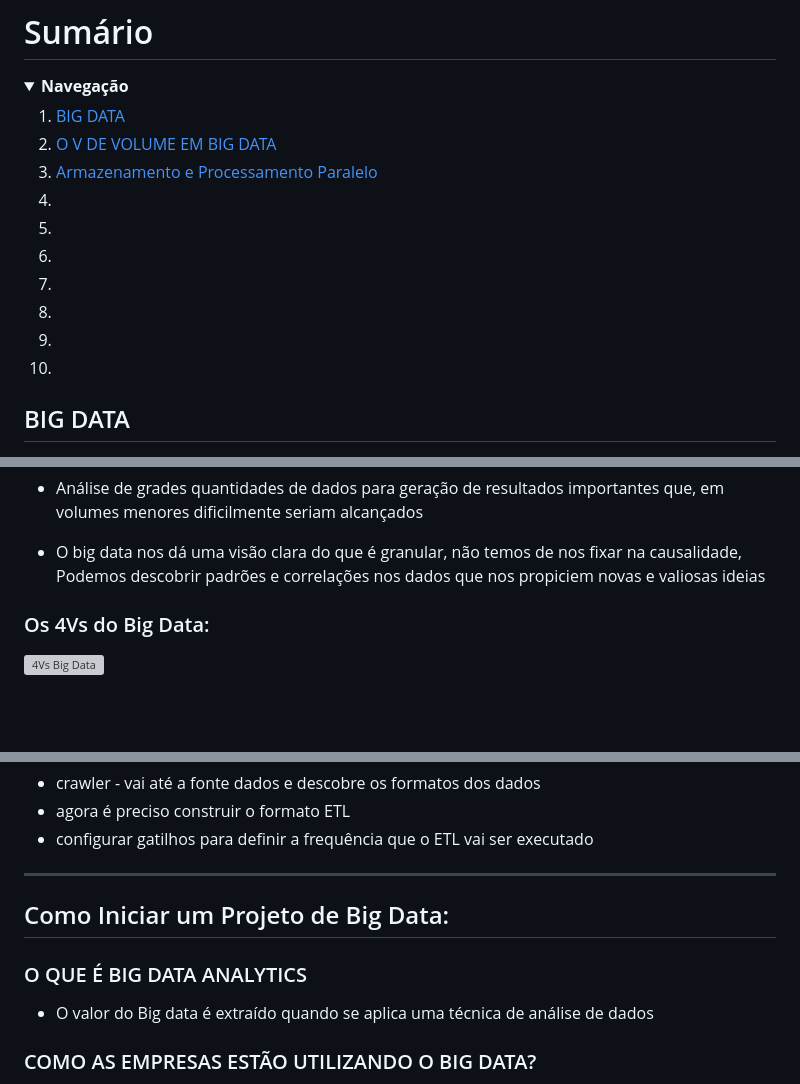
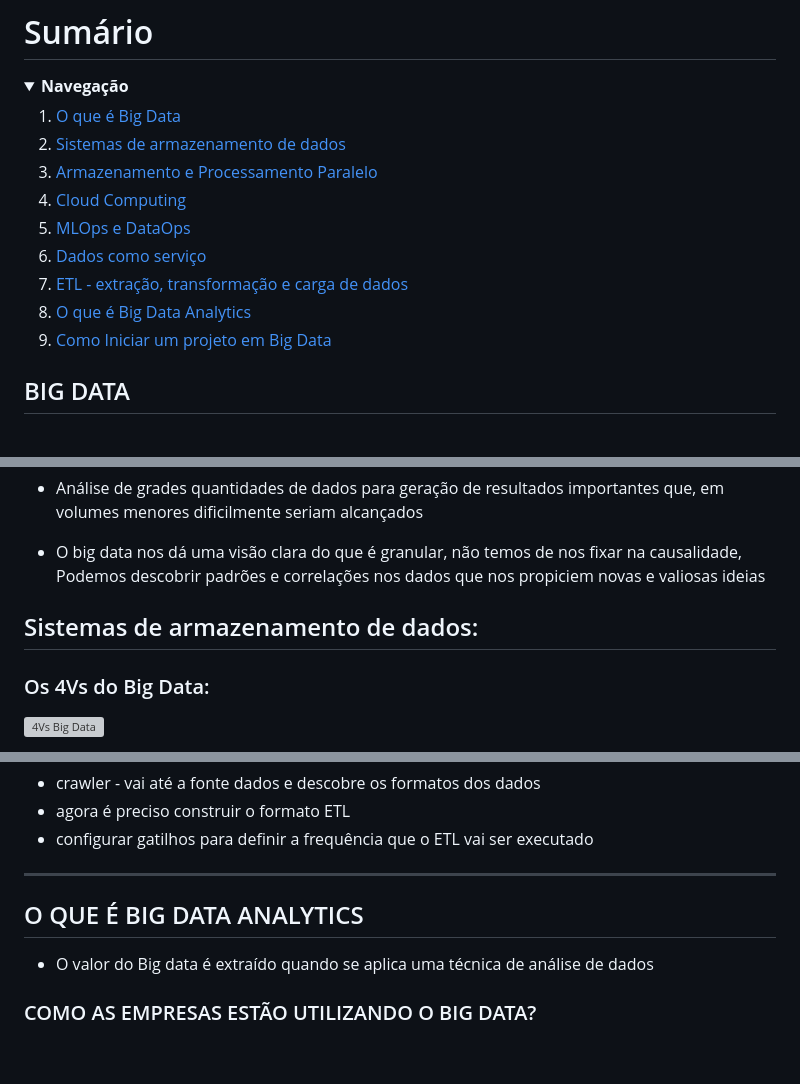
Before and after one commit to lucasbergamo/Compass_UOL_data_engineering, a Markdown page: Sprint - 2/Big Data Fundamentos 3/0_BigDataFundamentos3.md, 3 parts joined by grey strips. GitHub-like rendering; folded sections open; blank space fills up the shorter version; grey boxes are pictures that could not be loaded.

Commit message:
refatorando big data

```diff
--- a/Sprint - 2/Big Data Fundamentos 3/0_BigDataFundamentos3.md
+++ b/Sprint - 2/Big Data Fundamentos 3/0_BigDataFundamentos3.md
@@ -2,16 +2,15 @@
 
 <details><summary><strong>Navegação</strong></summary>
 
-1. [BIG DATA]()
-2. [O V DE VOLUME EM BIG DATA]()
-3. [Armazenamento e Processamento Paralelo]()
-4. []()
-5. []()
-6. []()
-7. []()
-8. []()
-9. []()
-10. []()
+1. [O que é Big Data](#big-data)
+2. [Sistemas de armazenamento de dados](#sistemas-de-armazenamento-de-dados)
+3. [Armazenamento e Processamento Paralelo](#armazenamento-e-processamento-paralelo)
+4. [Cloud Computing](#cloud-computing)
+5. [MLOps e DataOps](#mlops-e-dataops)
+6. [Dados como serviço](#dados-como-serviço)
+7. [ETL - extração, transformação e carga de dados](#etl---extração-transformação-e-carga-de-dados)
+8. [O que é Big Data Analytics](#o-que-é-big-data-analytics)
+9. [Como Iniciar um projeto em Big Data](#como-iniciar-um-projeto-de-big-data)
 
 </details>
 
@@ -38,6 +37,8 @@
 - Análise de grades quantidades de dados para geração de resultados importantes que, em volumes menores dificilmente seriam alcançados
 
 - O big data nos dá uma visão clara do que é granular, não temos de nos fixar na causalidade, Podemos descobrir padrões e correlações nos dados que nos propiciem novas e valiosas ideias
+
+## Sistemas de armazenamento de dados:
 
 ### Os 4Vs do Big Data:
 
@@ -618,9 +619,7 @@ https://databricks.com/wp-content/uploads/2020/12/cidr_lakehouse.pdf
 
 ----------
 
-## Como Iniciar um Projeto de Big Data:
-
-### O QUE É BIG DATA ANALYTICS
+## O QUE É BIG DATA ANALYTICS
 
 - O valor do Big data é extraído quando se aplica uma técnica de análise de dados
 
```
Also changed, not shown: other parts of Sprint - 2/Big Data Fundamentos 3/0_BigDataFundamentos3.md (+1 -1 lines).
